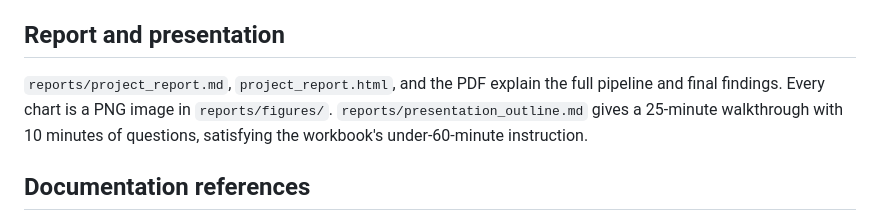
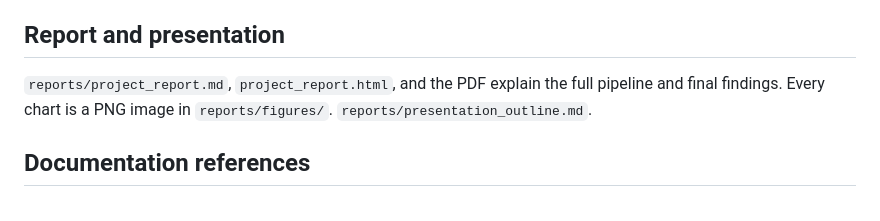
Before and after one commit to Anushkajain-7/Loan-Risk-ML-Pipeline, a Markdown page: README.md, the part around the change. Rendered like a GitHub page.

```diff
--- a/README.md
+++ b/README.md
@@ -128,7 +128,7 @@ Model policy stays `human_review_only` in production. A real lending release req
 
 ## Report and presentation
 
-`reports/project_report.md`, `project_report.html`, and the PDF explain the full pipeline and final findings. Every chart is a PNG image in `reports/figures/`. `reports/presentation_outline.md` gives a 25-minute walkthrough with 10 minutes of questions, satisfying the workbook's under-60-minute instruction.
+`reports/project_report.md`, `project_report.html`, and the PDF explain the full pipeline and final findings. Every chart is a PNG image in `reports/figures/`. `reports/presentation_outline.md`.
 
 ## Documentation references
 
```
